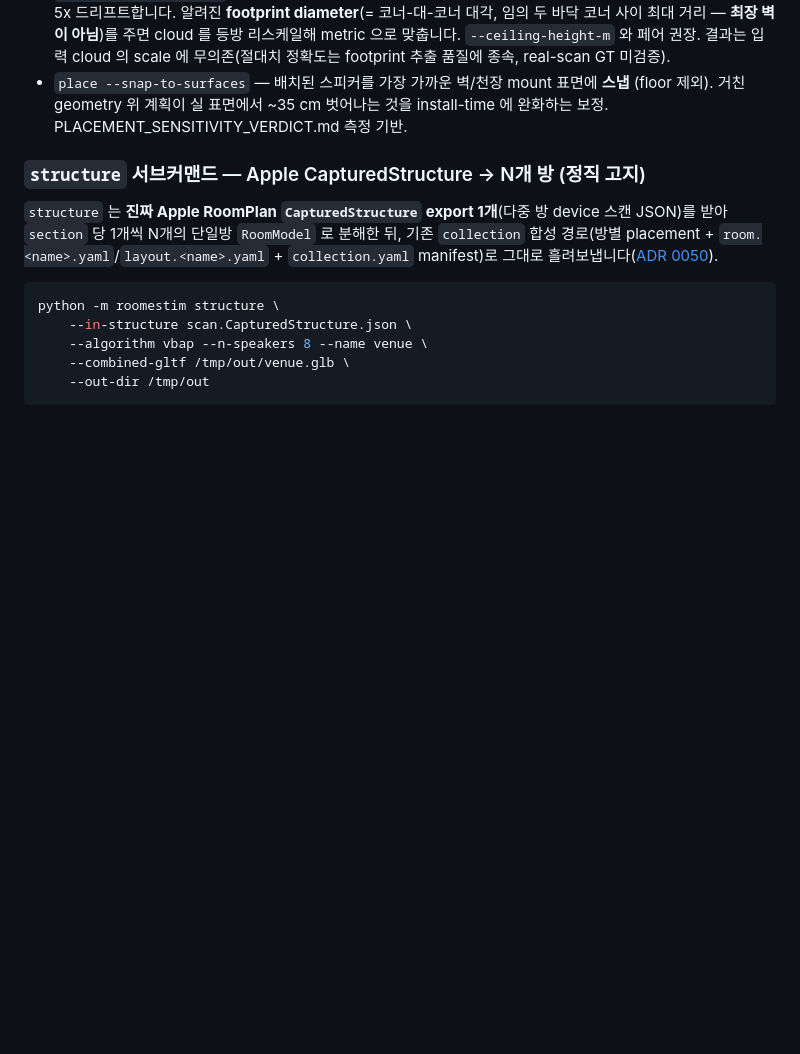
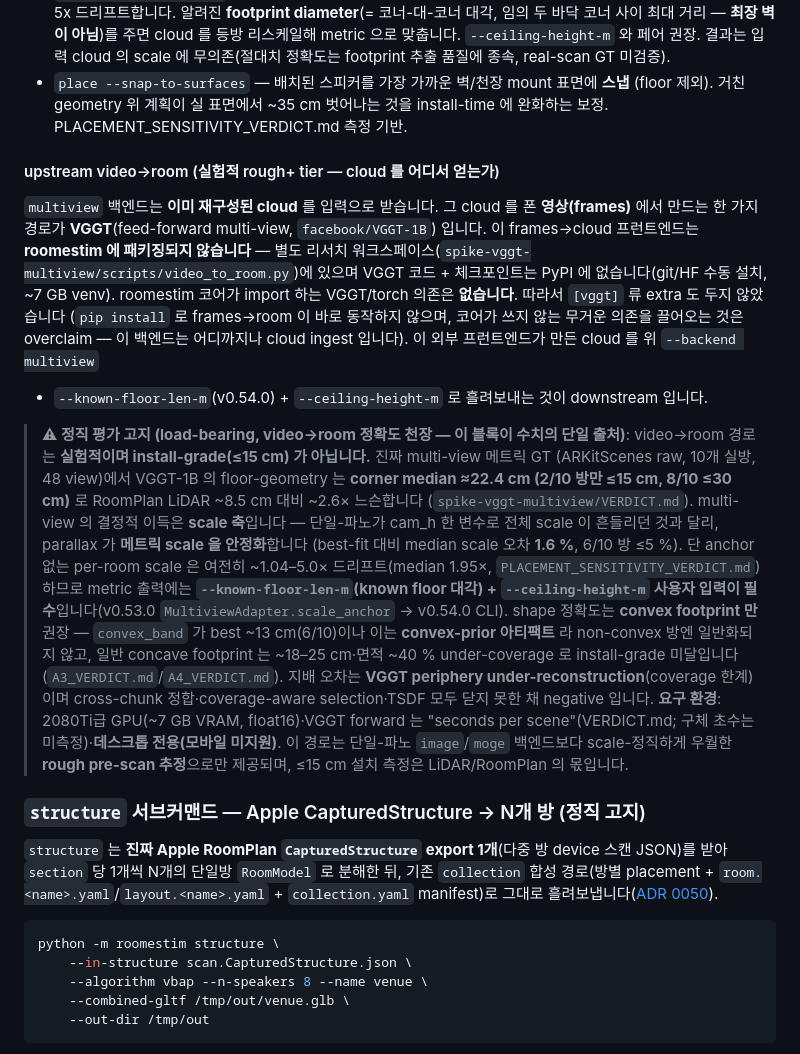
Before and after one commit to paiiek/roomestim, a Markdown page: README.md, the part around the change. Rendered like a GitHub page; blank space fills up the shorter version.

```diff
--- a/README.md
+++ b/README.md
@@ -137,6 +137,35 @@ python -m roomestim run --backend moge --experimental \
 - `place --snap-to-surfaces` — 배치된 스피커를 가장 가까운 벽/천장 mount 표면에 **스냅**
   (floor 제외). 거친 geometry 위 계획이 실 표면에서 ~35 cm 벗어나는 것을 install-time 에
   완화하는 보정. PLACEMENT_SENSITIVITY_VERDICT.md 측정 기반.
+
+#### upstream video→room (실험적 rough+ tier — cloud 를 어디서 얻는가)
+
+`multiview` 백엔드는 **이미 재구성된 cloud** 를 입력으로 받습니다. 그 cloud 를 폰
+**영상(frames)** 에서 만드는 한 가지 경로가 **VGGT**(feed-forward multi-view, `facebook/VGGT-1B`)
+입니다. 이 frames→cloud 프런트엔드는 **roomestim 에 패키징되지 않습니다** — 별도 리서치
+워크스페이스(`spike-vggt-multiview/scripts/video_to_room.py`)에 있으며 VGGT 코드 + 체크포인트는
+PyPI 에 없습니다(git/HF 수동 설치, ~7 GB venv). roomestim 코어가 import 하는 VGGT/torch
+의존은 **없습니다**. 따라서 `[vggt]` 류 extra 도 두지 않았습니다 (`pip install` 로 frames→room
+이 바로 동작하지 않으며, 코어가 쓰지 않는 무거운 의존을 끌어오는 것은 overclaim — 이 백엔드는
+어디까지나 cloud ingest 입니다). 이 외부 프런트엔드가 만든 cloud 를 위 `--backend multiview`
++ `--known-floor-len-m`(v0.54.0) + `--ceiling-height-m` 로 흘려보내는 것이 downstream 입니다.
+
+> **⚠ 정직 평가 고지 (load-bearing, video→room 정확도 천장 — 이 블록이 수치의 단일 출처)**:
+> video→room 경로는 **실험적이며 install-grade(≤15 cm) 가 아닙니다.** 진짜 multi-view 메트릭 GT
+> (ARKitScenes raw, 10개 실방, 48 view)에서 VGGT-1B 의 floor-geometry 는 **corner median ≈22.4 cm
+> (2/10 방만 ≤15 cm, 8/10 ≤30 cm)** 로 RoomPlan LiDAR ~8.5 cm 대비 ~2.6× 느슨합니다
+> (`spike-vggt-multiview/VERDICT.md`). multi-view 의 결정적 이득은 **scale 축**입니다 — 단일-파노가
+> cam_h 한 변수로 전체 scale 이 흔들리던 것과 달리, parallax 가 **메트릭 scale 을 안정화**합니다
+> (best-fit 대비 median scale 오차 **1.6 %**, 6/10 방 ≤5 %). 단 anchor 없는 per-room scale 은 여전히
+> ~1.04–5.0× 드리프트(median 1.95×, `PLACEMENT_SENSITIVITY_VERDICT.md`)하므로 metric 출력에는 **`--known-floor-len-m`(known floor 대각) + `--ceiling-height-m`
+> 사용자 입력이 필수**입니다(v0.53.0 `MultiviewAdapter.scale_anchor` → v0.54.0 CLI). shape 정확도는
+> **convex footprint 만** 권장 — `convex_band` 가 best ~13 cm(6/10)이나 이는 **convex-prior 아티팩트**
+> 라 non-convex 방엔 일반화되지 않고, 일반 concave footprint 는 ~18–25 cm·면적 ~40 % under-coverage
+> 로 install-grade 미달입니다(`A3_VERDICT.md`/`A4_VERDICT.md`). 지배 오차는 **VGGT periphery
+> under-reconstruction**(coverage 한계)이며 cross-chunk 정합·coverage-aware selection·TSDF 모두
+> 닫지 못한 채 negative 입니다. **요구 환경**: 2080Ti급 GPU(~7 GB VRAM, float16)·VGGT forward 는
+> "seconds per scene"(VERDICT.md; 구체 초수는 미측정)·**데스크톱 전용(모바일 미지원)**. 이 경로는 단일-파노 `image`/`moge` 백엔드보다 scale-정직하게 우월한
+> **rough pre-scan 추정**으로만 제공되며, ≤15 cm 설치 측정은 LiDAR/RoomPlan 의 몫입니다.
 
 ### `structure` 서브커맨드 — Apple CapturedStructure → N개 방 (정직 고지)
 
```
Also changed, not shown: docs/adr/0056-aconsumer-placement-levers-multiview-ingest.md (+22 -0 lines).
